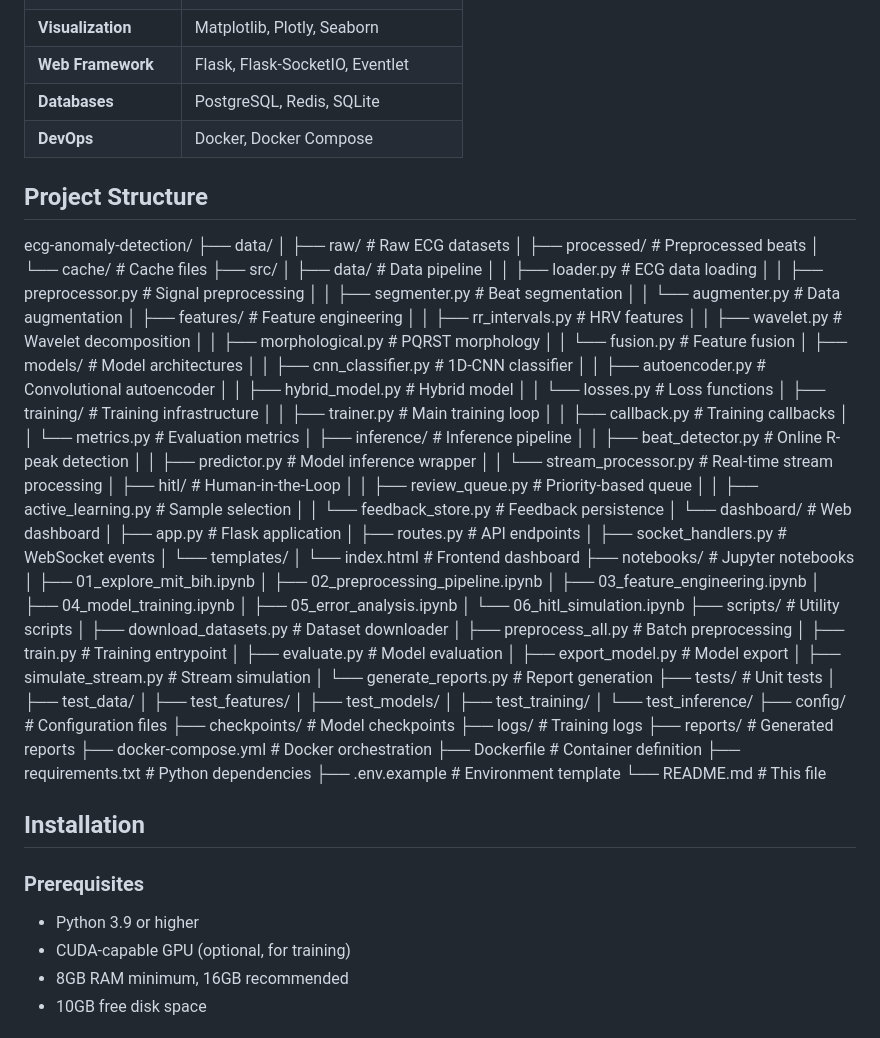
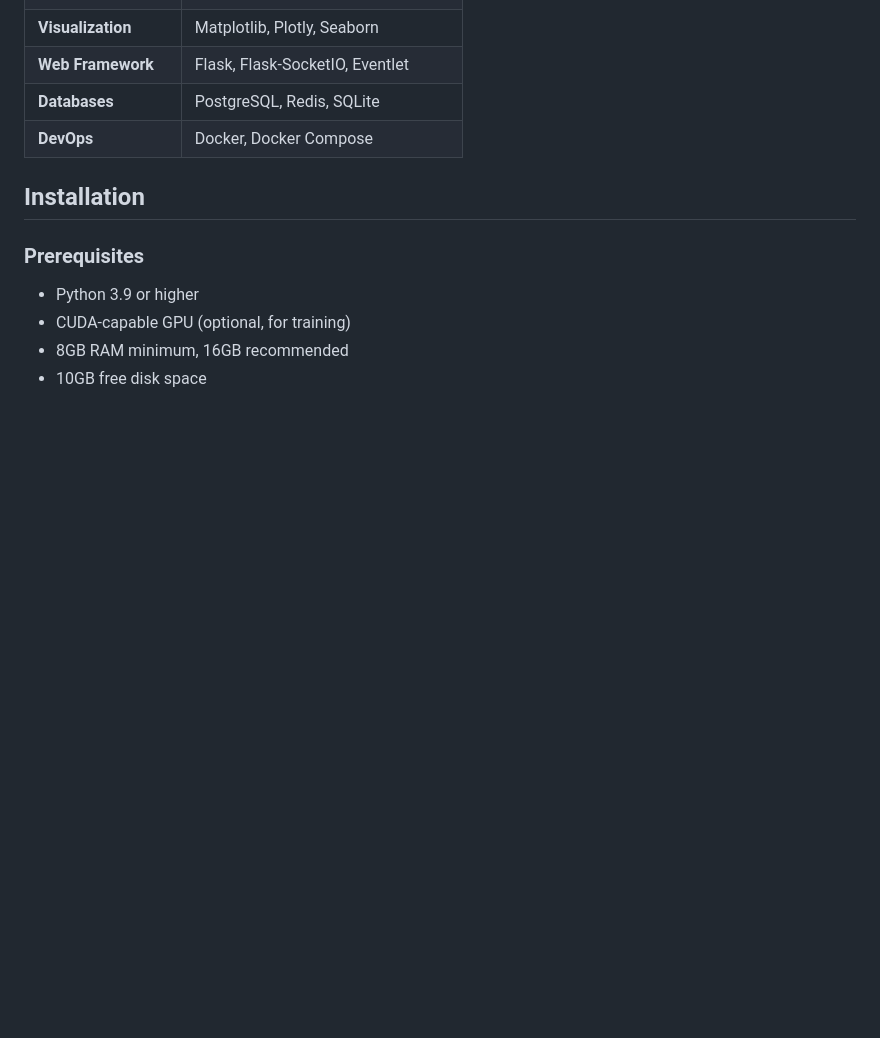
Before and after one commit to sarabencheqroune/ECG_Anomaly_Detection, a Markdown page: README.md, the part around the change. Rendered like a GitHub page; blank space fills up the shorter version.

```diff
--- a/README.md
+++ b/README.md
@@ -97,78 +97,6 @@ The system features real-time ECG streaming, a WebSocket-based dashboard, and a
 | **Databases** | PostgreSQL, Redis, SQLite |
 | **DevOps** | Docker, Docker Compose |
 
-## Project Structure
-ecg-anomaly-detection/
-├── data/
-│ ├── raw/                # Raw ECG datasets
-│ ├── processed/          # Preprocessed beats
-│ └── cache/              # Cache files
-├── src/
-│ ├── data/               # Data pipeline
-│ │ ├── loader.py         # ECG data loading
-│ │ ├── preprocessor.py   # Signal preprocessing
-│ │ ├── segmenter.py      # Beat segmentation
-│ │ └── augmenter.py      # Data augmentation
-│ ├── features/           # Feature engineering
-│ │ ├── rr_intervals.py   # HRV features
-│ │ ├── wavelet.py        # Wavelet decomposition
-│ │ ├── morphological.py  # PQRST morphology
-│ │ └── fusion.py         # Feature fusion
-│ ├── models/             # Model architectures
-│ │ ├── cnn_classifier.py # 1D-CNN classifier
-│ │ ├── autoencoder.py    # Convolutional autoencoder
-│ │ ├── hybrid_model.py   # Hybrid model
-│ │ └── losses.py         # Loss functions
-│ ├── training/           # Training infrastructure
-│ │ ├── trainer.py        # Main training loop
-│ │ ├── callback.py       # Training callbacks
-│ │ └── metrics.py        # Evaluation metrics
-│ ├── inference/          # Inference pipeline
-│ │ ├── beat_detector.py  # Online R-peak detection
-│ │ ├── predictor.py      # Model inference wrapper
-│ │ └── stream_processor.py # Real-time stream processing
-│ ├── hitl/               # Human-in-the-Loop
-│ │ ├── review_queue.py   # Priority-based queue
-│ │ ├── active_learning.py # Sample selection
-│ │ └── feedback_store.py # Feedback persistence
-│ └── dashboard/          # Web dashboard
-│ ├── app.py              # Flask application
-│ ├── routes.py           # API endpoints
-│ ├── socket_handlers.py  # WebSocket events
-│ └── templates/
-│ └── index.html          # Frontend dashboard
-├── notebooks/            # Jupyter notebooks
-│ ├── 01_explore_mit_bih.ipynb
-│ ├── 02_preprocessing_pipeline.ipynb
-│ ├── 03_feature_engineering.ipynb
-│ ├── 04_model_training.ipynb
-│ ├── 05_error_analysis.ipynb
-│ └── 06_hitl_simulation.ipynb
-├── scripts/              # Utility scripts
-│ ├── download_datasets.py # Dataset downloader
-│ ├── preprocess_all.py   # Batch preprocessing
-│ ├── train.py            # Training entrypoint
-│ ├── evaluate.py         # Model evaluation
-│ ├── export_model.py     # Model export
-│ ├── simulate_stream.py  # Stream simulation
-│ └── generate_reports.py # Report generation
-├── tests/                # Unit tests
-│ ├── test_data/
-│ ├── test_features/
-│ ├── test_models/
-│ ├── test_training/
-│ └── test_inference/
-├── config/               # Configuration files
-├── checkpoints/          # Model checkpoints
-├── logs/                 # Training logs
-├── reports/              # Generated reports
-├── docker-compose.yml    # Docker orchestration
-├── Dockerfile            # Container definition
-├── requirements.txt      # Python dependencies
-├── .env.example          # Environment template
-└── README.md             # This file
-
-
 
 ## Installation
 
```
